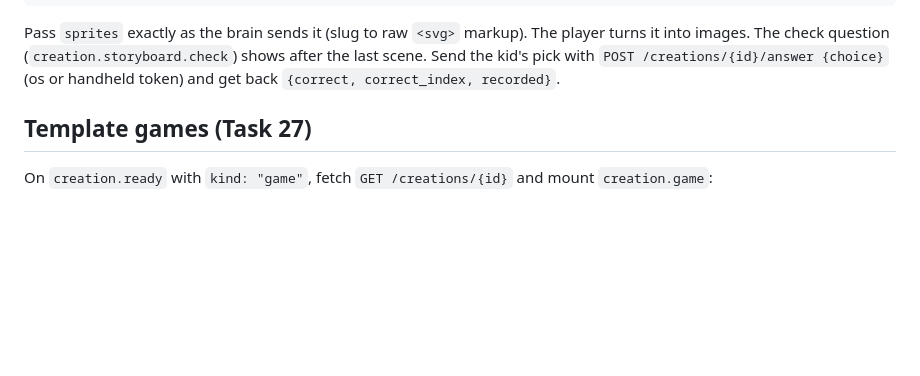
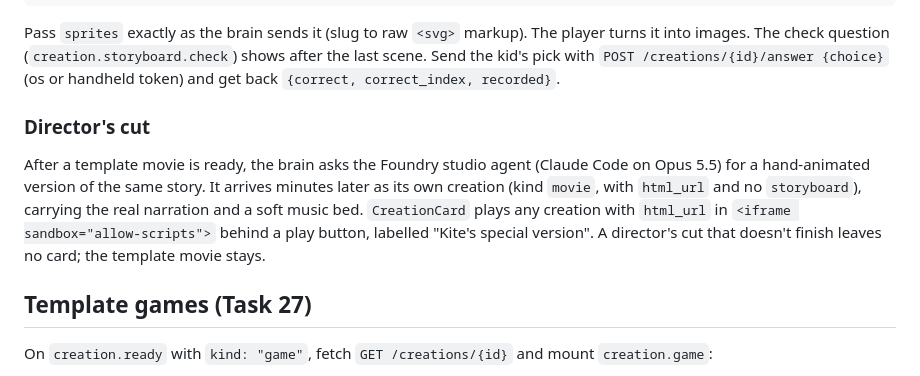
Before and after one commit to gpuligundla/kite, a Markdown page: docs/web-wiring.md, the part around the change. Rendered like a GitHub page; blank space fills up the shorter version.

```diff
--- a/docs/web-wiring.md
+++ b/docs/web-wiring.md
@@ -34,6 +34,14 @@ const { sprites, ...creation } = await (await fetch(`/creations/${id}`)).json();
 Pass `sprites` exactly as the brain sends it (slug to raw `<svg>` markup). The player turns it into images.
 The check question (`creation.storyboard.check`) shows after the last scene. Send the kid's pick with
 `POST /creations/{id}/answer {choice}` (os or handheld token) and get back `{correct, correct_index, recorded}`.
+
+### Director's cut
+
+After a template movie is ready, the brain asks the Foundry studio agent (Claude Code on Opus 5.5) for a
+hand-animated version of the same story. It arrives minutes later as its own creation (kind `movie`, with
+`html_url` and no `storyboard`), carrying the real narration and a soft music bed. `CreationCard` plays any
+creation with `html_url` in `<iframe sandbox="allow-scripts">` behind a play button, labelled "Kite's special
+version". A director's cut that doesn't finish leaves no card; the template movie stays.
 
 ## Template games (Task 27)
 
```
Also changed, not shown: COLLAB_LOG.md (+14 -0 lines).
